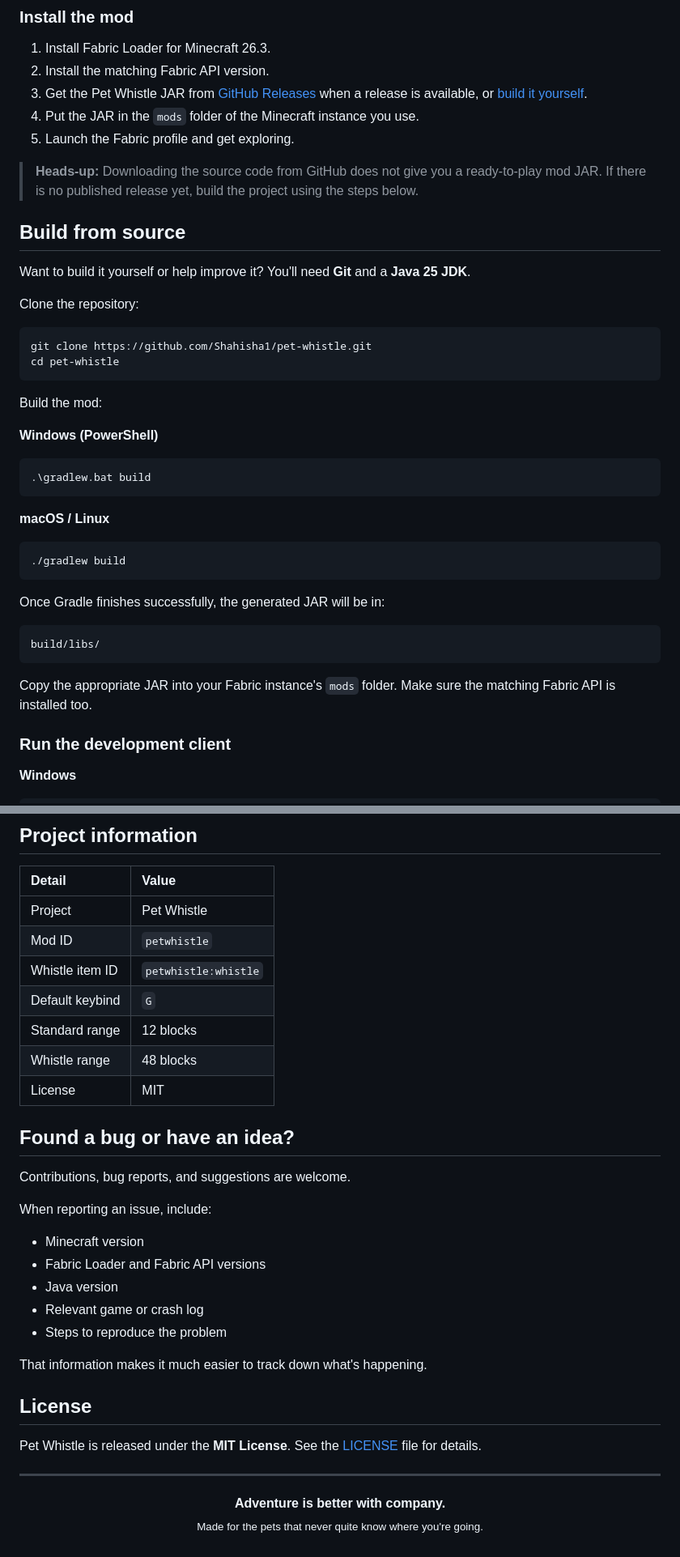
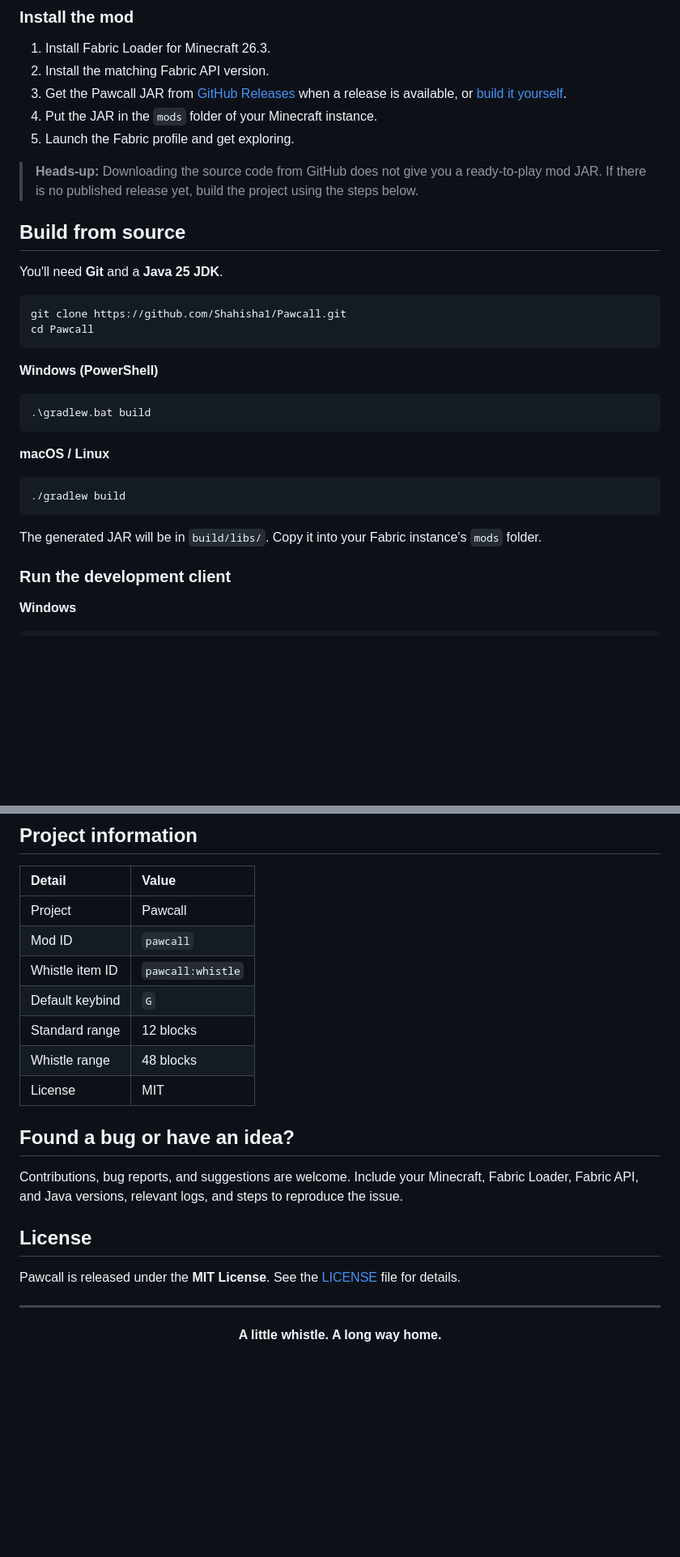
Before and after one commit to Shahisha1/Pawcall, a Markdown page: README.md, 2 parts joined by grey strips. Shown at 81% size. Rendered like a GitHub page; blank space fills up the shorter version.

````diff
--- a/README.md
+++ b/README.md
@@ -58,24 +58,20 @@ The default key is **G**. You can change it under **Options → Controls → Key
 
 1. Install Fabric Loader for Minecraft 26.3.
 2. Install the matching Fabric API version.
-3. Get the Pet Whistle JAR from [GitHub Releases](https://github.com/Shahisha1/pet-whistle/releases) when a release is available, or [build it yourself](#build-from-source).
-4. Put the JAR in the `mods` folder of the Minecraft instance you use.
+3. Get the Pawcall JAR from [GitHub Releases](https://github.com/Shahisha1/Pawcall/releases) when a release is available, or [build it yourself](#build-from-source).
+4. Put the JAR in the `mods` folder of your Minecraft instance.
 5. Launch the Fabric profile and get exploring.
 
 > **Heads-up:** Downloading the source code from GitHub does not give you a ready-to-play mod JAR. If there is no published release yet, build the project using the steps below.
 
 ## Build from source
 
-Want to build it yourself or help improve it? You'll need **Git** and a **Java 25 JDK**.
-
-Clone the repository:
+You'll need **Git** and a **Java 25 JDK**.
 
 ```bash
-git clone https://github.com/Shahisha1/pet-whistle.git
-cd pet-whistle
+git clone https://github.com/Shahisha1/Pawcall.git
+cd Pawcall
 ```
-
-Build the mod:
 
 **Windows (PowerShell)**
 
@@ -89,13 +85,7 @@ Build the mod:
 ./gradlew build
 ```
 
-Once Gradle finishes successfully, the generated JAR will be in:
-
-```
-build/libs/
-```
-
-Copy the appropriate JAR into your Fabric instance's `mods` folder. Make sure the matching Fabric API is installed too.
+The generated JAR will be in `build/libs/`. Copy it into your Fabric instance's `mods` folder.
 
 ### Run the development client
 
@@ -115,9 +105,9 @@ Copy the appropriate JAR into your Fabric instance's `mods` folder. Make sure th
 
 | Detail | Value |
 | :--- | :--- |
-| Project | Pet Whistle |
-| Mod ID | `petwhistle` |
-| Whistle item ID | `petwhistle:whistle` |
+| Project | Pawcall |
+| Mod ID | `pawcall` |
+| Whistle item ID | `pawcall:whistle` |
 | Default keybind | `G` |
 | Standard range | 12 blocks |
 | Whistle range | 48 blocks |
@@ -125,26 +115,14 @@ Copy the appropriate JAR into your Fabric instance's `mods` folder. Make sure th
 
 ## Found a bug or have an idea?
 
-Contributions, bug reports, and suggestions are welcome.
-
-When reporting an issue, include:
-
-- Minecraft version
-- Fabric Loader and Fabric API versions
-- Java version
-- Relevant game or crash log
-- Steps to reproduce the problem
-
-That information makes it much easier to track down what's happening.
+Contributions, bug reports, and suggestions are welcome. Include your Minecraft, Fabric Loader, Fabric API, and Java versions, relevant logs, and steps to reproduce the issue.
 
 ## License
 
-Pet Whistle is released under the **MIT License**. See the [LICENSE](LICENSE) file for details.
+Pawcall is released under the **MIT License**. See the [LICENSE](LICENSE) file for details.
 
 ---
 
 <p align="center">
-  <strong>Adventure is better with company.</strong>
-  <br />
-  <sub>Made for the pets that never quite know where you're going.</sub>
+  <strong>A little whistle. A long way home.</strong>
 </p>
````
Also changed, not shown: other parts of README.md (+13 -13 lines).
